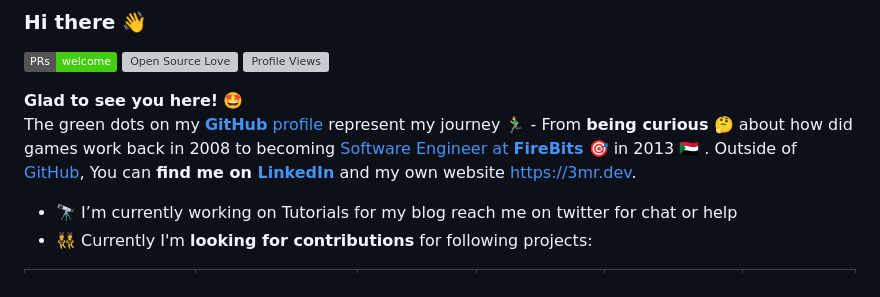
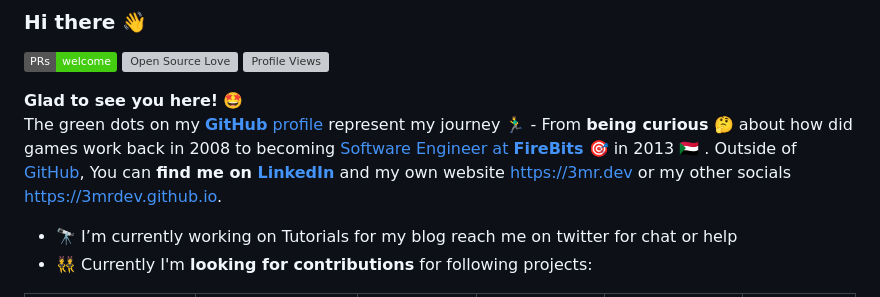
Before and after one commit to 3mrdev/3mrdev, a Markdown page: README.md, the part around the change. Rendered like a GitHub page; badges without logos; grey boxes are pictures that could not be loaded.

Commit message:
github page lunch

```diff
--- a/README.md
+++ b/README.md
@@ -3,7 +3,7 @@
 [![Open Source Love](https://badges.frapsoft.com/os/v2/open-source.svg?v=103)](https://github.com/3mrdev)
 [![Profile Views](https://komarev.com/ghpvc/?username=3mrdev&color=blue)](https://github.com/3mrdev)
 
-**Glad to see you here!** :star_struck: <br> The green dots on my [**GitHub** profile](https://github.com/3mrdev?tab=repositories) represent my journey :running_man: - From **being curious** :thinking: about how did games work back in 2008 to becoming [Software Engineer at **FireBits**](https://tut.3mr.dev/featured/firebitsstory/) :dart: in 2013 🇸🇩 . Outside of [GitHub](https://github.com/3mrdev/), You can **find me on [LinkedIn](https://www.linkedin.com/in/3mrdev/)** and my own website <a href="https://3mr.dev">https://3mr.dev</a>.
+**Glad to see you here!** :star_struck: <br> The green dots on my [**GitHub** profile](https://github.com/3mrdev?tab=repositories) represent my journey :running_man: - From **being curious** :thinking: about how did games work back in 2008 to becoming [Software Engineer at **FireBits**](https://tut.3mr.dev/featured/firebitsstory/) :dart: in 2013 🇸🇩 . Outside of [GitHub](https://github.com/3mrdev/), You can **find me on [LinkedIn](https://www.linkedin.com/in/3mrdev/)** and my own website <a href="https://3mr.dev">https://3mr.dev</a> or my other socials <a href="https://3mrdev.github.io/3mrdev/">https://3mrdev.github.io</a>.
 
 - 🔭 I’m currently working on Tutorials for my blog reach me on twitter for chat or help
 - 👯 Currently I'm **looking for contributions** for following projects:
```
